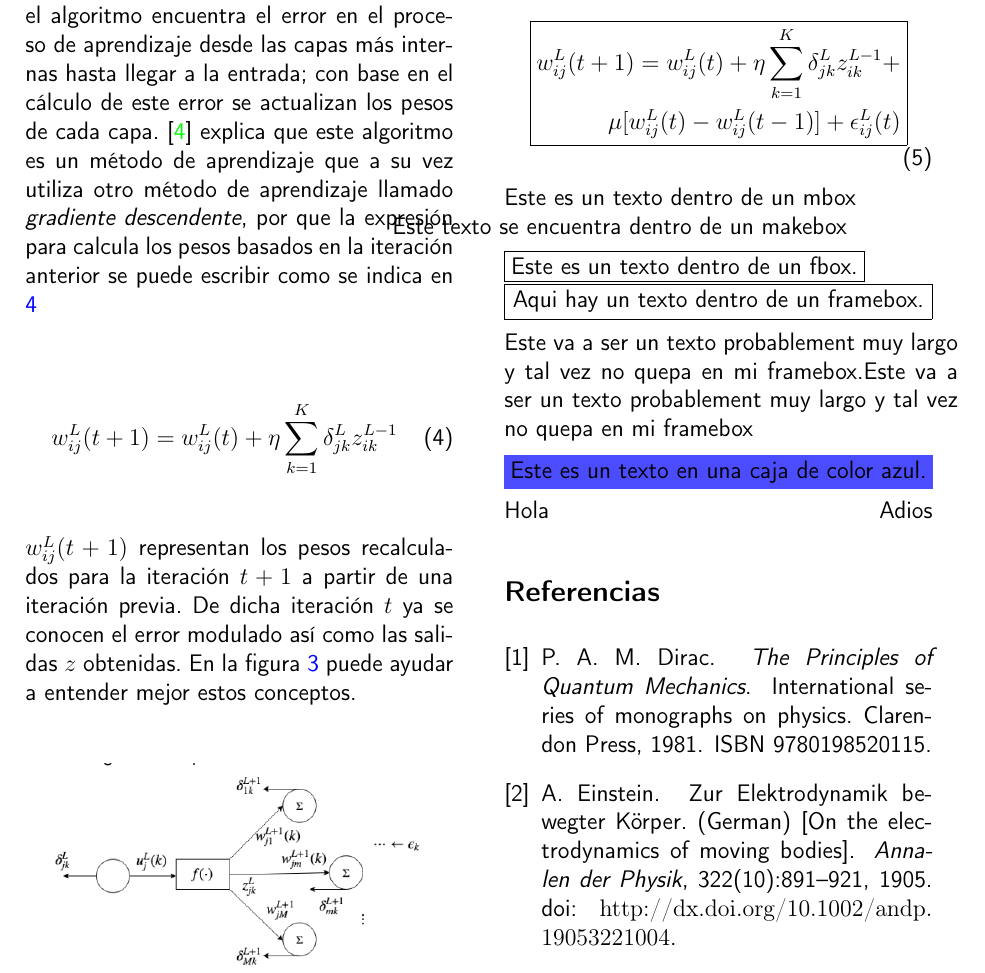
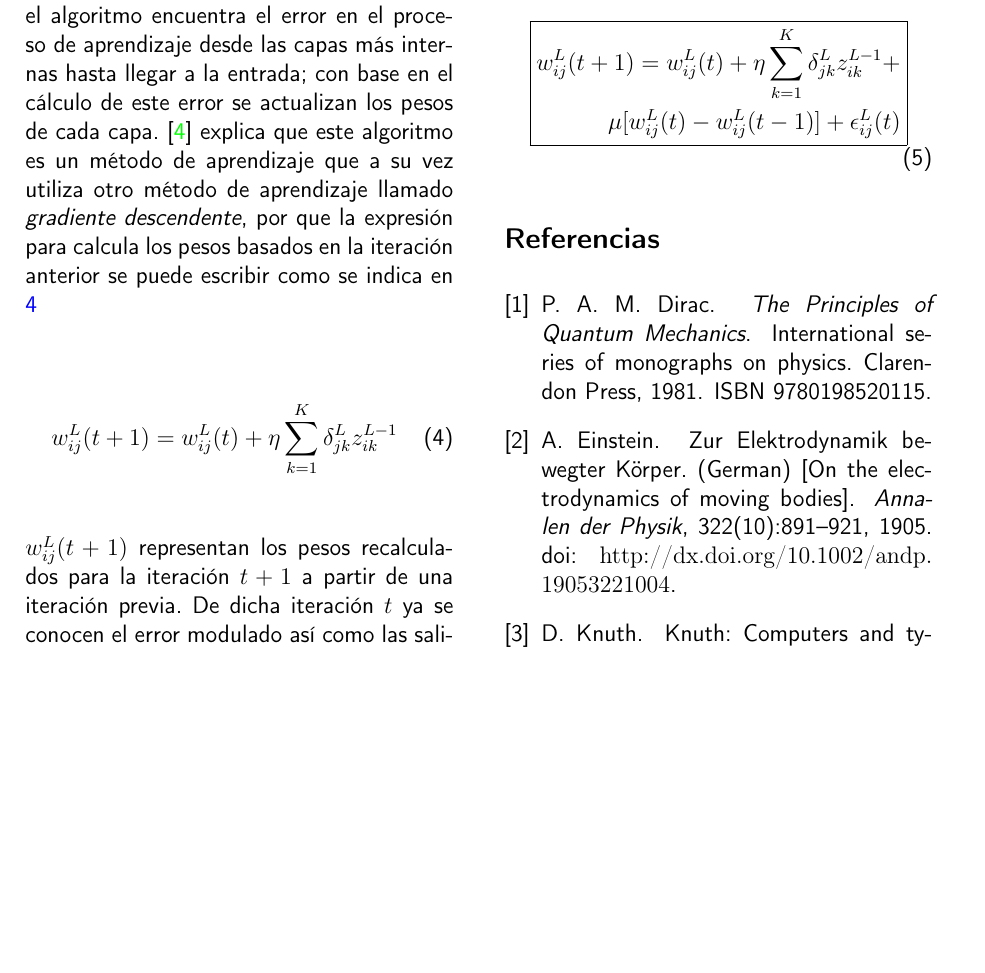
Before and after one commit to roverty/LaTeX, a LaTeX paper (redes-neuronales.tex): part of page 4 of 4, cut so that both start at the same text, the shorter picture padded with empty space. Compiled offline with pdfLaTeX.

Commit message:
Commented none given examples

```diff
--- a/redes-neuronales.tex
+++ b/redes-neuronales.tex
@@ -197,19 +197,19 @@
   \end{equation}
 
 
-  \mbox{Este es un texto dentro de un mbox}
-  \makebox[0.8\linewidth][r]{Este texto se encuentra dentro de un makebox}
+  %\mbox{Este es un texto dentro de un mbox}
+  %\makebox[0.8\linewidth][r]{Este texto se encuentra dentro de un makebox}
 
-  \fbox{Este es un texto dentro de un fbox.}
-  \framebox[\linewidth][c]{Aqui hay un texto dentro de un framebox.}
+  %\fbox{Este es un texto dentro de un fbox.}
+  %\framebox[\linewidth][c]{Aqui hay un texto dentro de un framebox.}
 
-  \parbox{0.5\textwidth}{Este va a ser un texto probablement muy largo y tal
-  vez no quepa en mi framebox.Este va a ser un texto probablement muy largo y
-  tal vez no quepa en mi framebox}
+  %\parbox{0.5\textwidth}{Este va a ser un texto probablement muy largo y tal
+  %vez no quepa en mi framebox.Este va a ser un texto probablement muy largo y
+  %tal vez no quepa en mi framebox}
 
-  \colorbox{blue!70}{Este es un texto en una caja de color azul.}
+  %\colorbox{blue!70}{Este es un texto en una caja de color azul.}
 
-  Hola \hfill Adios
+  %Hola \hfill Adios
 
   \nocite{*} % Show all Bib-entries
 
```
